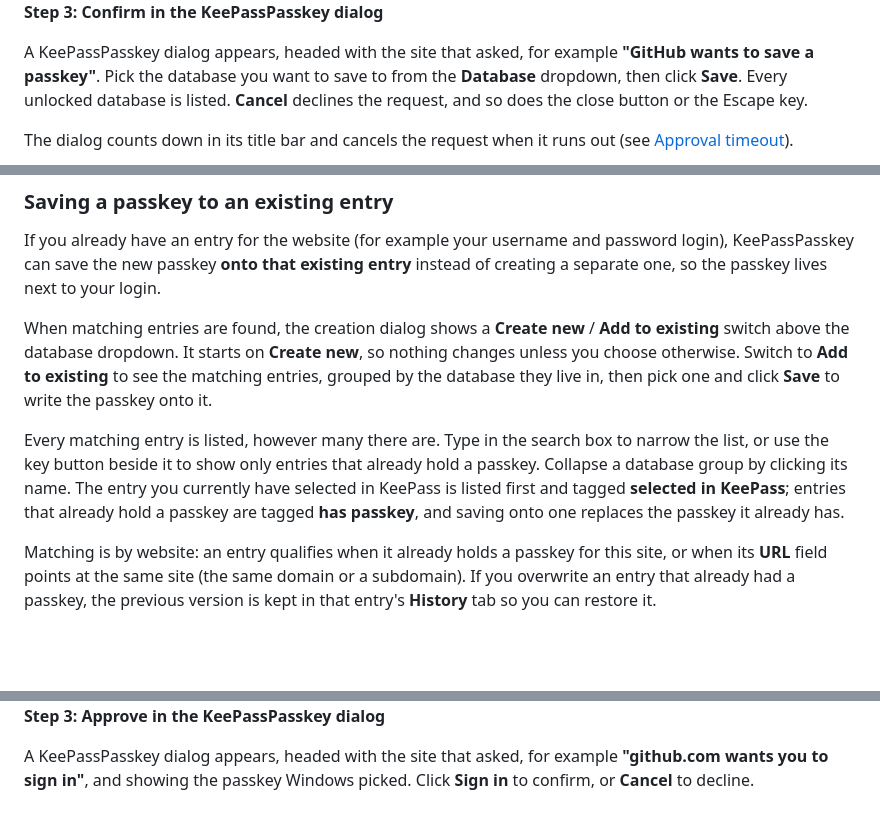
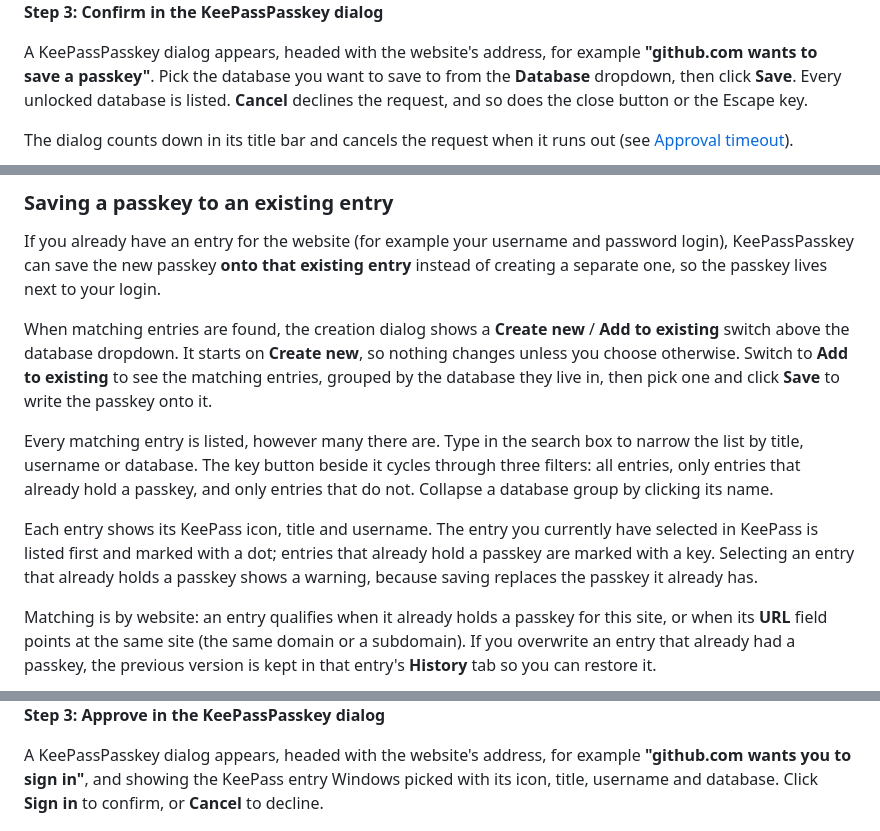
Before and after one commit to yusei36/KeePassPasskey, a Markdown page: docs/user-guide.md, 3 parts joined by grey strips. GitHub-like rendering; blank space fills up the shorter version.

```diff
--- a/docs/user-guide.md
+++ b/docs/user-guide.md
@@ -37,7 +37,7 @@ A list of available passkey providers appears. Select **KeePassPasskey**.
 
 **Step 3: Confirm in the KeePassPasskey dialog**
 
-A KeePassPasskey dialog appears, headed with the site that asked, for example **"GitHub wants to save a passkey"**. Pick the database you want to save to from the **Database** dropdown, then click **Save**. Every unlocked database is listed. **Cancel** declines the request, and so does the close button or the Escape key.
+A KeePassPasskey dialog appears, headed with the website's address, for example **"github.com wants to save a passkey"**. Pick the database you want to save to from the **Database** dropdown, then click **Save**. Every unlocked database is listed. **Cancel** declines the request, and so does the close button or the Escape key.
 
 The dialog counts down in its title bar and cancels the request when it runs out (see [Approval timeout](#notifications--user-verification)).
 
@@ -56,7 +56,9 @@ If you already have an entry for the website (for example your username and pass
 
 When matching entries are found, the creation dialog shows a **Create new** / **Add to existing** switch above the database dropdown. It starts on **Create new**, so nothing changes unless you choose otherwise. Switch to **Add to existing** to see the matching entries, grouped by the database they live in, then pick one and click **Save** to write the passkey onto it.
 
-Every matching entry is listed, however many there are. Type in the search box to narrow the list, or use the key button beside it to show only entries that already hold a passkey. Collapse a database group by clicking its name. The entry you currently have selected in KeePass is listed first and tagged **selected in KeePass**; entries that already hold a passkey are tagged **has passkey**, and saving onto one replaces the passkey it already has.
+Every matching entry is listed, however many there are. Type in the search box to narrow the list by title, username or database. The key button beside it cycles through three filters: all entries, only entries that already hold a passkey, and only entries that do not. Collapse a database group by clicking its name.
+
+Each entry shows its KeePass icon, title and username. The entry you currently have selected in KeePass is listed first and marked with a dot; entries that already hold a passkey are marked with a key. Selecting an entry that already holds a passkey shows a warning, because saving replaces the passkey it already has.
 
 <!-- TODO: add a screenshot of the Add to existing view before release -->
 
@@ -86,7 +88,7 @@ If you did not use autofill and have multiple passkeys for this site, Windows sh
 
 **Step 3: Approve in the KeePassPasskey dialog**
 
-A KeePassPasskey dialog appears, headed with the site that asked, for example **"github.com wants you to sign in"**, and showing the passkey Windows picked. Click **Sign in** to confirm, or **Cancel** to decline.
+A KeePassPasskey dialog appears, headed with the website's address, for example **"github.com wants you to sign in"**, and showing the KeePass entry Windows picked with its icon, title, username and database. Click **Sign in** to confirm, or **Cancel** to decline.
 
 <!-- TODO: retake against the dialog before release; this still shows the old notification -->
 <img src="images/passkey-signin-approve.png" width="300" alt="KeePassPasskey dialog asking to sign in, showing the selected passkey and the Sign in button">
```
Also changed, not shown: other parts of docs/user-guide.md (+1 -1 lines), docs/troubleshooting-faq.md (+7 -1 lines).
